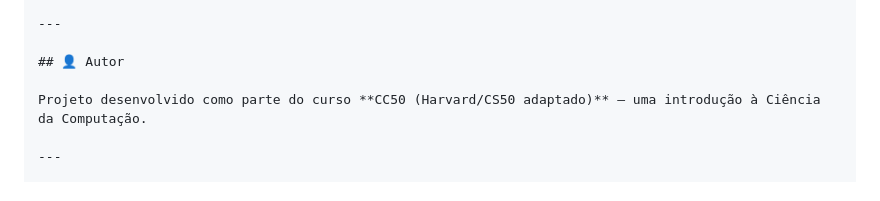
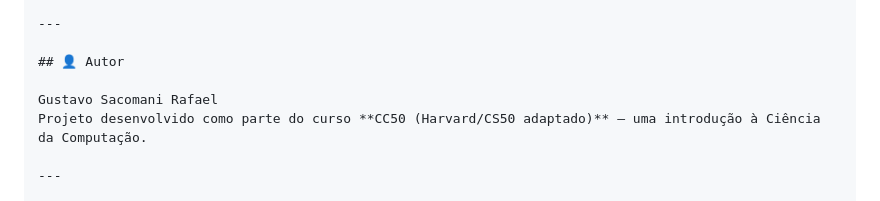
Before and after one commit to GsacomaniR/cs50-introduction-to-computer-science, a Markdown page: CS50/HTML,CSS,JavaScript/README.md, the part around the change. GitHub-like rendering.

```diff
--- a/CS50/HTML,CSS,JavaScript/README.md
+++ b/CS50/HTML,CSS,JavaScript/README.md
@@ -135,6 +135,7 @@ Quiz interativo de conhecimentos gerais com dois tipos de perguntas: múltipla e
 
 ## 👤 Autor
 
+Gustavo Sacomani Rafael
 Projeto desenvolvido como parte do curso **CC50 (Harvard/CS50 adaptado)** – uma introdução à Ciência da Computação.
 
 ---
```
